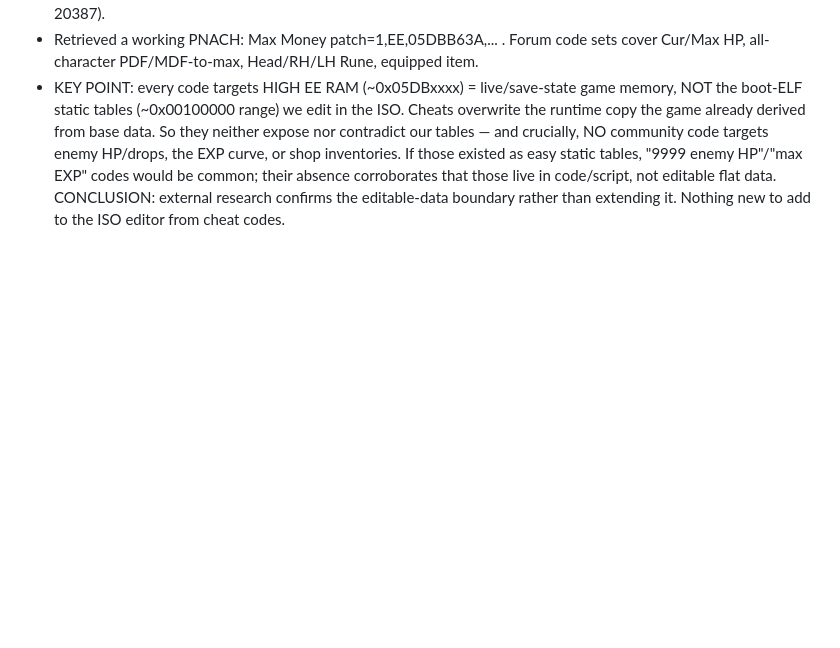
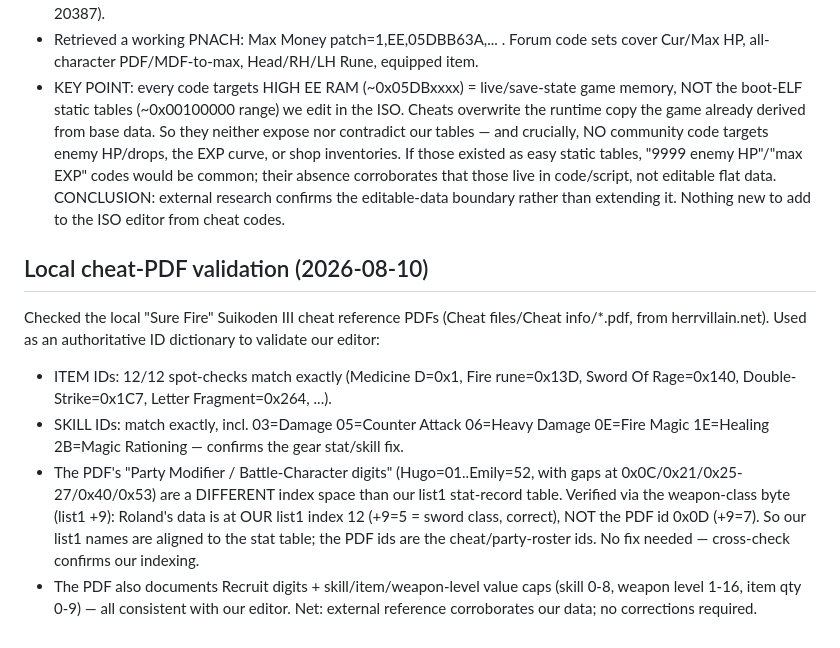
Before and after one commit to TheSparda/Suikoden-3-Editor, a Markdown page: Editor/Suikoden3_ISO_offsets.md, the part around the change. GitHub-like rendering; blank space fills up the shorter version.

Commit message:
Validate editor against local Sure Fire cheat PDFs (100% ID match, no fix needed)
Cross-checked our item/skill IDs against the local Suikoden III cheat reference:
12/12 item IDs and all skill IDs match exactly (incl. the 03=Damage/06=Heavy Damage
digits behind the gear fix). The PDF's battle-character/party digits are a separate
index space from our list1 stat table — verified via the weapon-class byte that
Roland's data is at our index 12 (correct), not the PDF's 0x0D. Our indexing is
sound; documented, no code change.

```diff
--- a/Editor/Suikoden3_ISO_offsets.md
+++ b/Editor/Suikoden3_ISO_offsets.md
@@ -694,3 +694,21 @@ structural search couldn't (enemy stats/drops, EXP, starting stats, shop):
   that those live in code/script, not editable flat data.
 CONCLUSION: external research confirms the editable-data boundary rather than
 extending it. Nothing new to add to the ISO editor from cheat codes.
+
+## Local cheat-PDF validation (2026-08-10)
+Checked the local "Sure Fire" Suikoden III cheat reference PDFs
+(Cheat files/Cheat info/*.pdf, from herrvillain.net). Used as an authoritative ID
+dictionary to validate our editor:
+- ITEM IDs: 12/12 spot-checks match exactly (Medicine D=0x1, Fire rune=0x13D,
+  Sword Of Rage=0x140, Double-Strike=0x1C7, Letter Fragment=0x264, ...).
+- SKILL IDs: match exactly, incl. 03=Damage 05=Counter Attack 06=Heavy Damage
+  0E=Fire Magic 1E=Healing 2B=Magic Rationing — confirms the gear stat/skill fix.
+- The PDF's "Party Modifier / Battle-Character digits" (Hugo=01..Emily=52, with
+  gaps at 0x0C/0x21/0x25-27/0x40/0x53) are a DIFFERENT index space than our list1
+  stat-record table. Verified via the weapon-class byte (list1 +9): Roland's data
+  is at OUR list1 index 12 (+9=5 = sword class, correct), NOT the PDF id 0x0D
+  (+9=7). So our list1 names are aligned to the stat table; the PDF ids are the
+  cheat/party-roster ids. No fix needed — cross-check confirms our indexing.
+- The PDF also documents Recruit digits + skill/item/weapon-level value caps
+  (skill 0-8, weapon level 1-16, item qty 0-9) — all consistent with our editor.
+Net: external reference corroborates our data; no corrections required.
```
